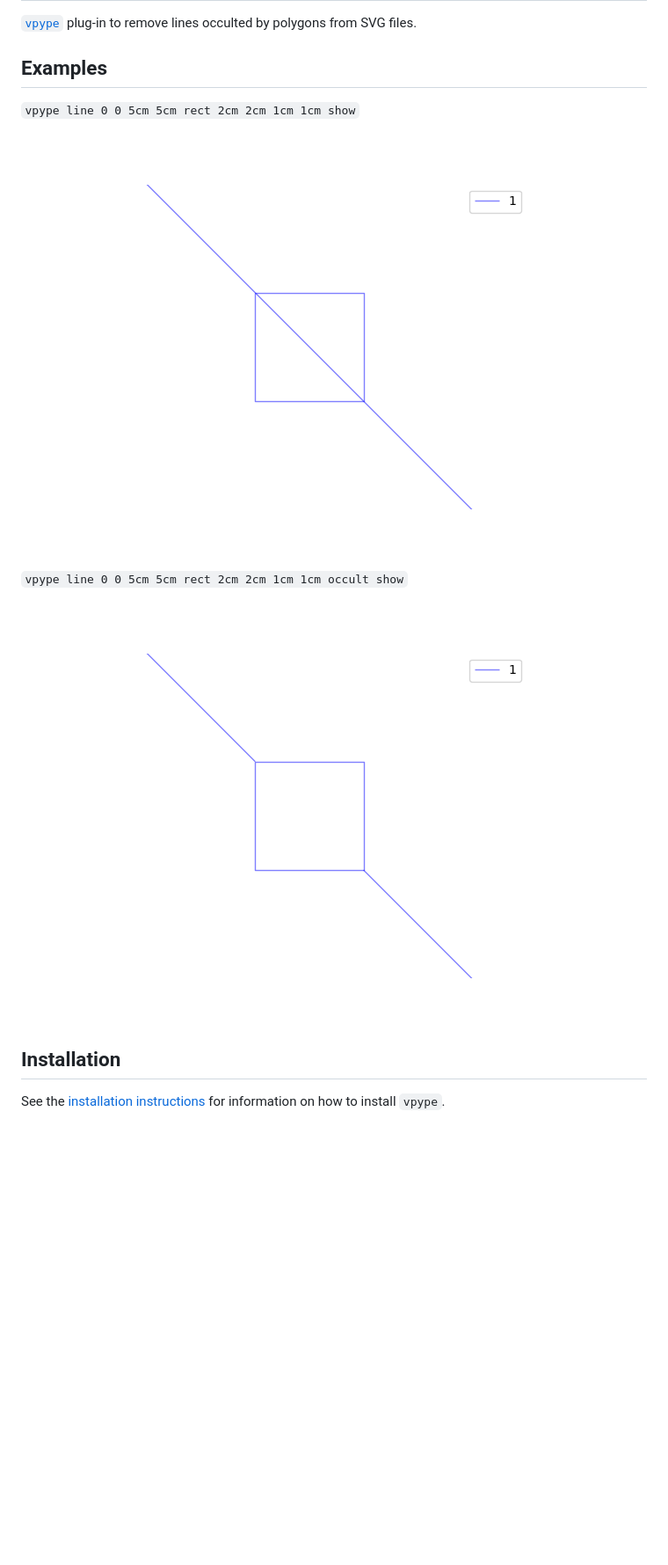
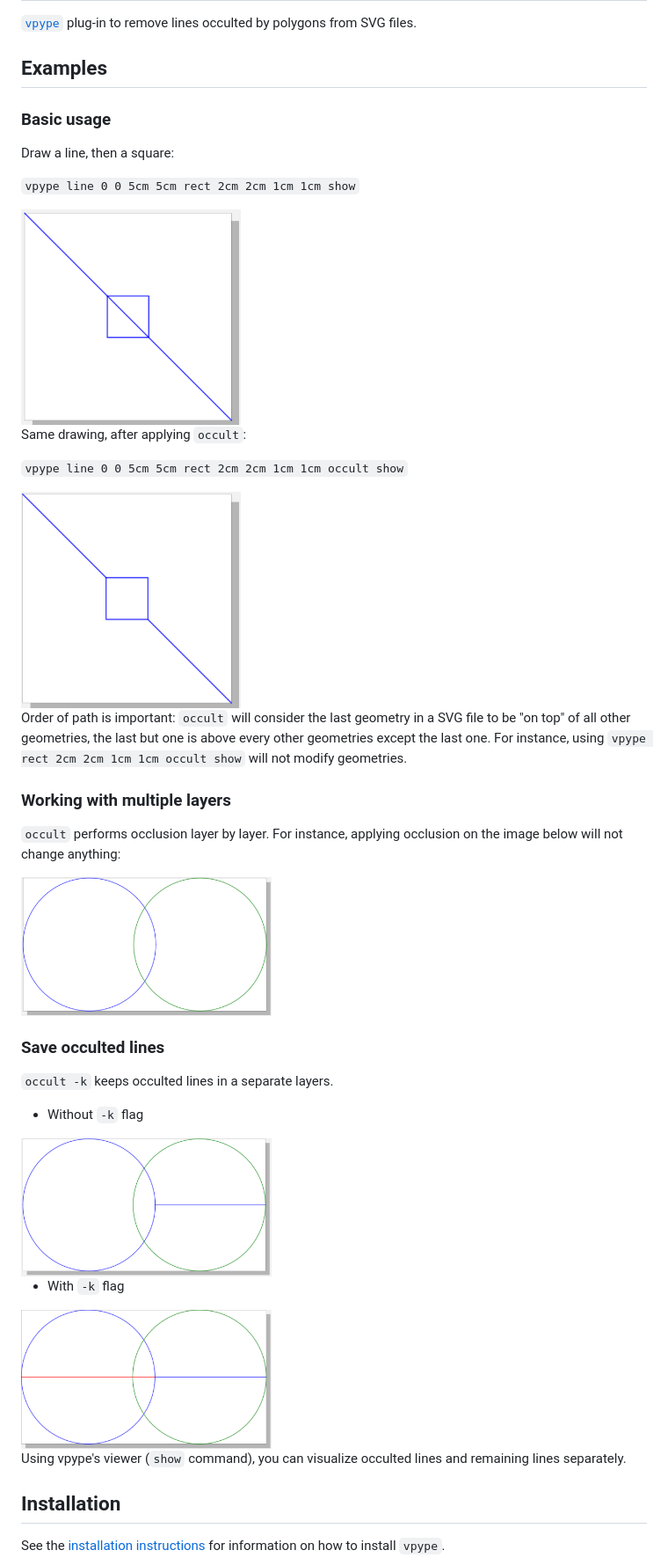
Before and after one commit to LoicGoulefert/occult, a Markdown page: README.md, the part around the change. Shown at 88% size. GitHub-like rendering; pictures changed too: img/example1.png, img/example2.png, img/example3.png (added); blank space fills up the shorter version.

Commit message:
Update README, add examples

```diff
--- a/README.md
+++ b/README.md
@@ -5,14 +5,52 @@
 
 ## Examples
 
+
+### Basic usage
+
+Draw a line, then a square:
+
+
 `vpype line 0 0 5cm 5cm rect 2cm 2cm 1cm 1cm show`
 
-![example1](img/example1.png)
+<img src="img/example1.png" width="250" height="250">
+
+
+Same drawing, after applying `occult`:
 
 
 `vpype line 0 0 5cm 5cm rect 2cm 2cm 1cm 1cm occult show`
 
-![example2](img/example2.png)
+<img src="img/example2.png" width="250" height="250">
+
+
+Order of path is important: `occult` will consider the last geometry in a SVG file to be "on top" of all other geometries,
+the last but one is above every other geometries except the last one.
+For instance, using `vpype rect 2cm 2cm 1cm 1cm occult show` will not modify geometries.
+
+
+### Working with multiple layers
+
+
+`occult` performs occlusion layer by layer. For instance, applying occlusion on the image below
+will not change anything:
+
+<img src="img/example3.png" width="40%" height="40%">
+
+
+### Save occulted lines
+
+`occult -k` keeps occulted lines in a separate layers.
+
+- Without `-k` flag
+<img src=img/example5.png width="40%" height="40%">
+
+
+- With `-k` flag
+<img src=img/example6.png width="40%" height="40%">
+
+
+Using vpype's viewer (`show` command), you can visualize occulted lines and remaining lines separately.
 
 
 
```
Also changed, not shown: img/example4.png (added).
